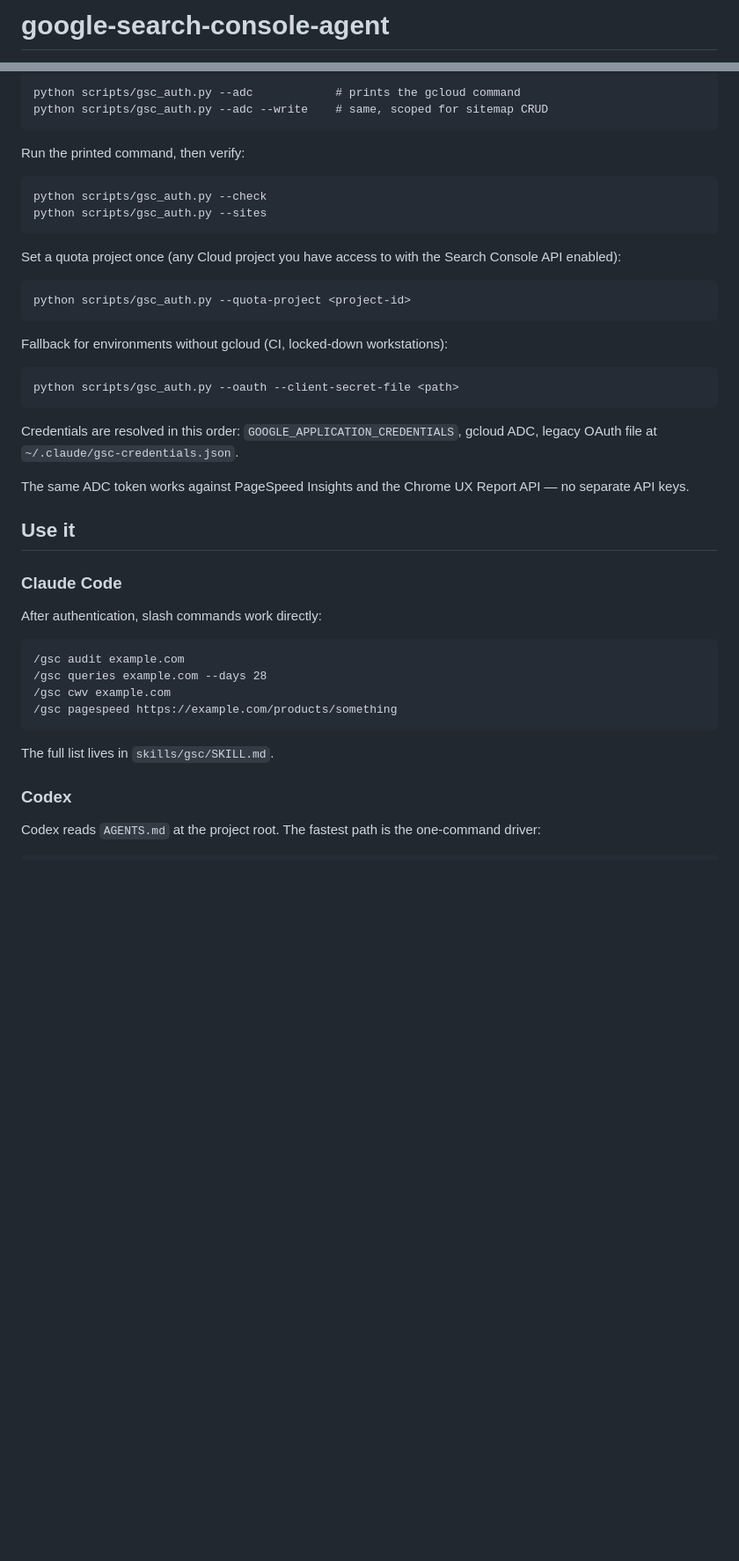
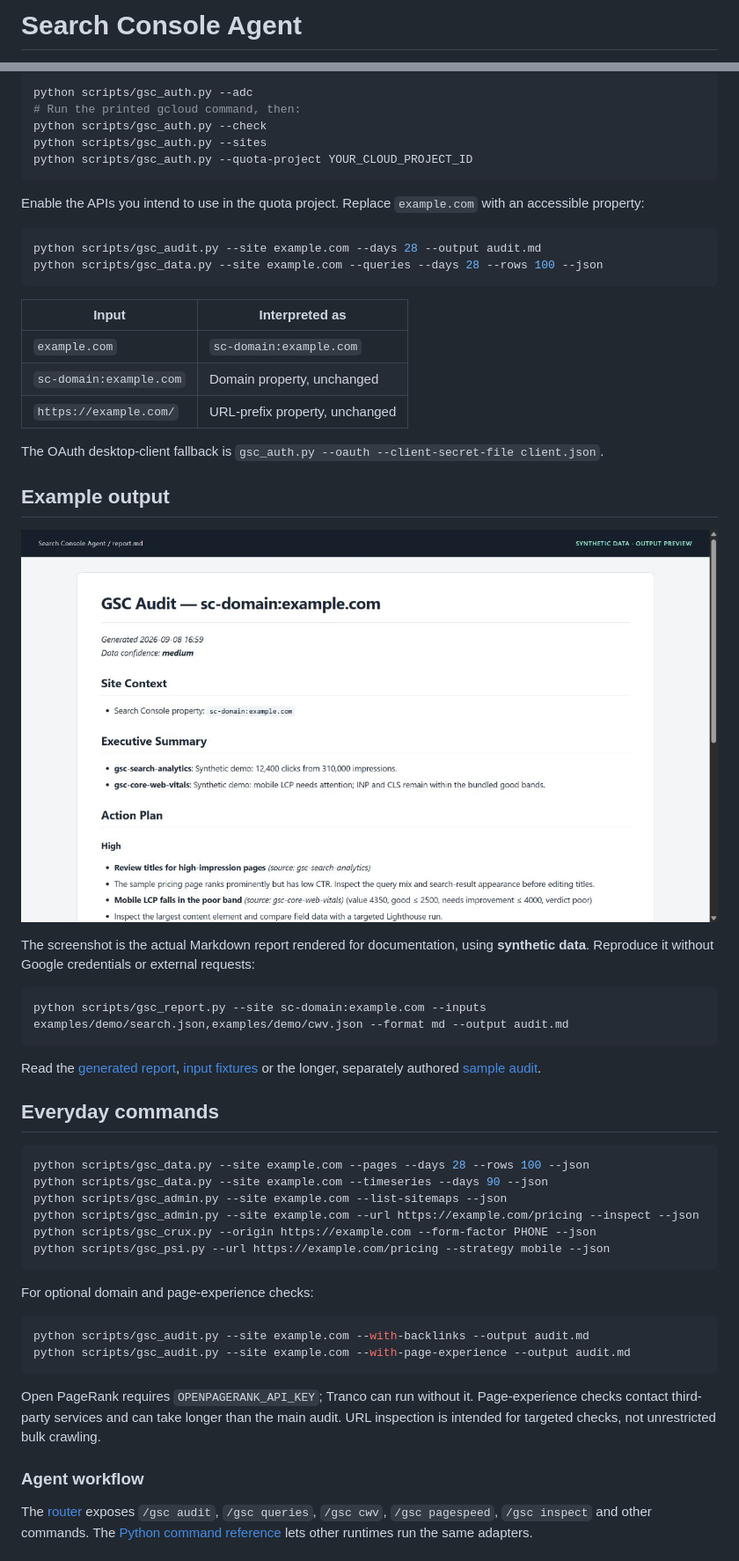
Before and after one commit to arcbaslow/google-search-console-agent, a Markdown page: README.md, 2 parts joined by grey strips. Shown at 88% size. Drawn GitHub-style; pictures changed too: assets/screenshot.png (added); blank space fills up the shorter version.

Commit message:
Refresh documentation and prepare verified release

````diff
--- a/README.md
+++ b/README.md
@@ -3,4 +3,4 @@
 </p>
 
-# google-search-console-agent
+# Search Console Agent
 
@@ -109,52 +49,60 @@ need to register your own OAuth client.
 
-```
-python scripts/gsc_auth.py --adc            # prints the gcloud command
-python scripts/gsc_auth.py --adc --write    # same, scoped for sitemap CRUD
+```bash
+python scripts/gsc_auth.py --adc
+# Run the printed gcloud command, then:
+python scripts/gsc_auth.py --check
+python scripts/gsc_auth.py --sites
+python scripts/gsc_auth.py --quota-project YOUR_CLOUD_PROJECT_ID
 ```
 
-Run the printed command, then verify:
+Enable the APIs you intend to use in the quota project. Replace `example.com` with an accessible property:
 
-```
-python scripts/gsc_auth.py --check
-python scripts/gsc_auth.py --sites
+```bash
+python scripts/gsc_audit.py --site example.com --days 28 --output audit.md
+python scripts/gsc_data.py --site example.com --queries --days 28 --rows 100 --json
 ```
 
-Set a quota project once (any Cloud project you have access to with the
-Search Console API enabled):
+| Input | Interpreted as |
+| --- | --- |
+| `example.com` | `sc-domain:example.com` |
+| `sc-domain:example.com` | Domain property, unchanged |
+| `https://example.com/` | URL-prefix property, unchanged |
 
-```
-python scripts/gsc_auth.py --quota-project <project-id>
+The OAuth desktop-client fallback is `gsc_auth.py --oauth --client-secret-file client.json`.
+
+## Example output
+
+![Search Console audit rendered from synthetic search and performance findings](assets/screenshot.png)
+
+The screenshot is the actual Markdown report rendered for documentation, using **synthetic data**. Reproduce it without Google credentials or external requests:
+
+```bash
+python scripts/gsc_report.py --site sc-domain:example.com --inputs examples/demo/search.json,examples/demo/cwv.json --format md --output audit.md
 ```
 
-Fallback for environments without gcloud (CI, locked-down workstations):
+Read the [generated report](examples/demo/report.md), [input fixtures](examples/demo/) or the longer, separately authored [sample audit](examples/sample-audit.md).
 
-```
-python scripts/gsc_auth.py --oauth --client-secret-file <path>
+## Everyday commands
+
+```bash
+python scripts/gsc_data.py --site example.com --pages --days 28 --rows 100 --json
+python scripts/gsc_data.py --site example.com --timeseries --days 90 --json
+python scripts/gsc_admin.py --site example.com --list-sitemaps --json
+python scripts/gsc_admin.py --site example.com --url https://example.com/pricing --inspect --json
+python scripts/gsc_crux.py --origin https://example.com --form-factor PHONE --json
+python scripts/gsc_psi.py --url https://example.com/pricing --strategy mobile --json
 ```
 
-Credentials are resolved in this order: `GOOGLE_APPLICATION_CREDENTIALS`,
-gcloud ADC, legacy OAuth file at `~/.claude/gsc-credentials.json`.
+For optional domain and page-experience checks:
 
-The same ADC token works against PageSpeed Insights and the Chrome UX
-Report API — no separate API keys.
-
-## Use it
-
-### Claude Code
-
-After authentication, slash commands work directly:
-
-```
-/gsc audit example.com
-/gsc queries example.com --days 28
-/gsc cwv example.com
-/gsc pagespeed https://example.com/products/something
+```bash
+python scripts/gsc_audit.py --site example.com --with-backlinks --output audit.md
+python scripts/gsc_audit.py --site example.com --with-page-experience --output audit.md
 ```
 
-The full list lives in `skills/gsc/SKILL.md`.
+Open PageRank requires `OPENPAGERANK_API_KEY`; Tranco can run without it. Page-experience checks contact third-party services and can take longer than the main audit. URL inspection is intended for targeted checks, not unrestricted bulk crawling.
 
-### Codex
+### Agent workflow
 
-Codex reads `AGENTS.md` at the project root. The fastest path is the
-one-command driver:
+The [router](skills/gsc/SKILL.md) exposes `/gsc audit`, `/gsc queries`, `/gsc cwv`, `/gsc pagespeed`, `/gsc inspect` and other commands. The [Python command reference](AGENTS.md) lets other runtimes run the same adapters.
 
````
Also changed, not shown: other parts of README.md (+69 -215 lines), CHANGELOG.md (+12 -0 lines), assets/README.md (added, +8 -0 lines), docs/RELEASE_NOTES.md (added, +25 -0 lines), docs/RELEASING.md (added, +37 -0 lines), docs/VERIFICATION.md (added, +25 -0 lines), examples/demo/README.md (added, +5 -0 lines), examples/demo/report.md (added, +67 -0 lines), 6 other files.
